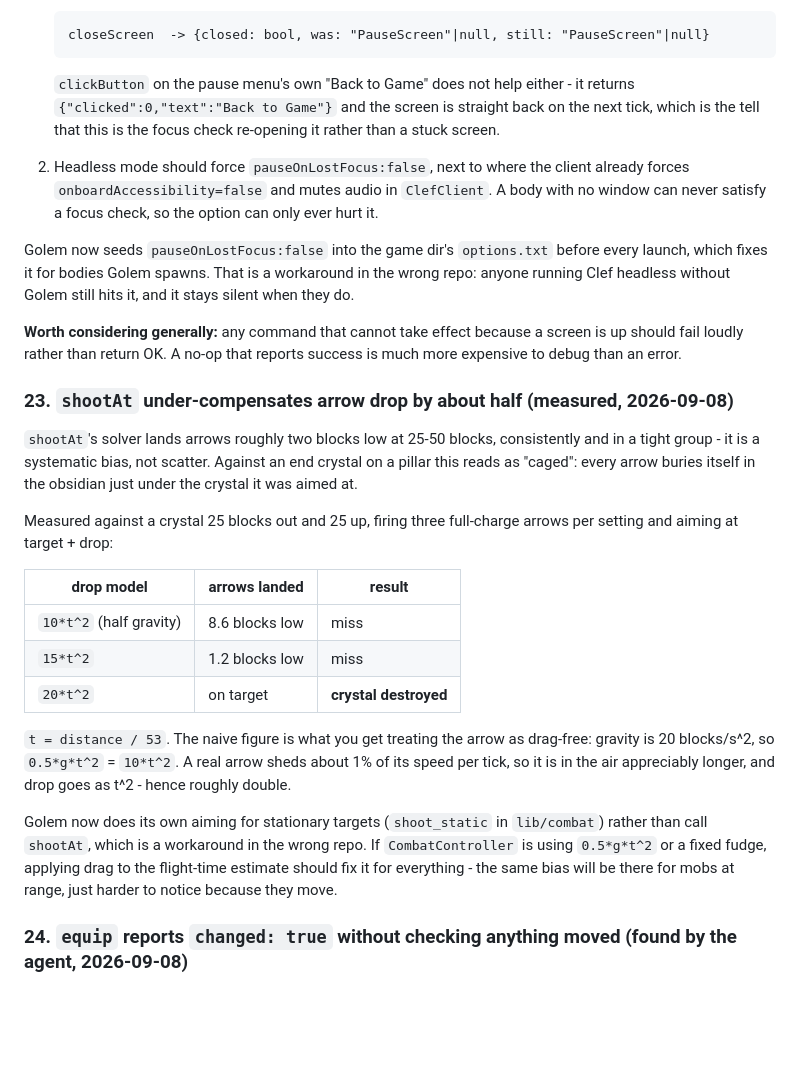
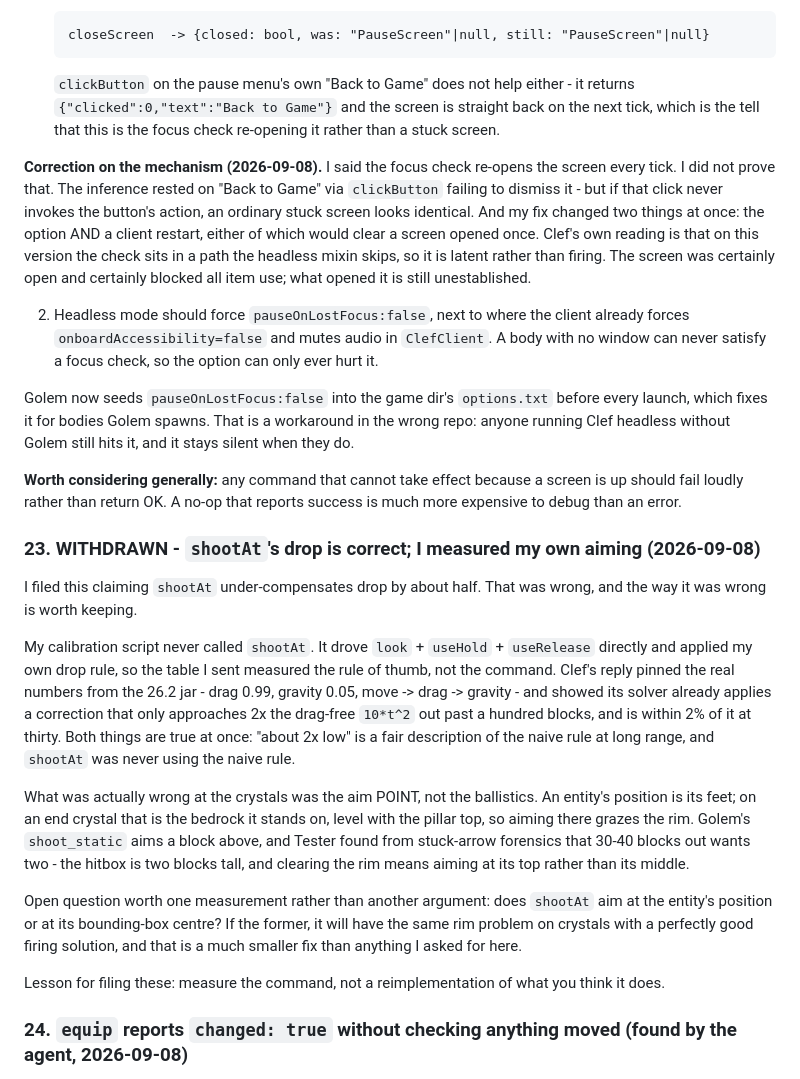
Before and after one commit to Solenopsisbot/Golem, a Markdown page: docs/CLEF-CHANGES.md, the part around the change. Rendered like a GitHub page; blank space fills up the shorter version.

Commit message:
Withdraw CLEF-CHANGES #23: I measured my own aiming, not shootAt
Clef pushed back with numbers from the 26.2 jar and they are right. My
calibration script never called shootAt - it drove look + useHold + useRelease
and applied my own drop rule - so the table I sent measured the rule of thumb,
not the command. Their solver is within 2% of the drag-free 10*t^2 at thirty
blocks and only approaches 2x out past a hundred, which is exactly the shape you
would expect and not what I claimed.

The real fault at the crystals was the aim POINT. An entity's position is its
feet, which on a crystal is the bedrock level with the pillar top, so aiming
there grazes the rim with a perfectly good firing solution. Left an open question
that is worth one measurement instead of another argument: whether shootAt aims
at the position or the bounding-box centre.

Also softened the #22 mechanism claim. I asserted the focus check re-opens the
pause screen every tick; I did not prove that. It rested on clickButton failing
to dismiss it, which looks identical to a stuck screen if that click never
invokes the button, and my fix changed the option and restarted the client at the
same time. The screen was open and did block all item use - what opened it is
still unestablished.

Co-Authored-By: Claude Opus 5 (1M context) <noreply@anthropic.com>

```diff
--- a/docs/CLEF-CHANGES.md
+++ b/docs/CLEF-CHANGES.md
@@ -230,6 +230,14 @@ arrows in the bag and never fired a shot.
    `{"clicked":0,"text":"Back to Game"}` and the screen is straight back on the next tick, which is
    the tell that this is the focus check re-opening it rather than a stuck screen.
 
+**Correction on the mechanism (2026-09-08).** I said the focus check re-opens the screen every tick.
+I did not prove that. The inference rested on "Back to Game" via `clickButton` failing to dismiss it -
+but if that click never invokes the button's action, an ordinary stuck screen looks identical. And my
+fix changed two things at once: the option AND a client restart, either of which would clear a screen
+opened once. Clef's own reading is that on this version the check sits in a path the headless mixin
+skips, so it is latent rather than firing. The screen was certainly open and certainly blocked all
+item use; what opened it is still unestablished.
+
 2. Headless mode should force `pauseOnLostFocus:false`, next to where the client already forces
    `onboardAccessibility=false` and mutes audio in `ClefClient`. A body with no window can never
    satisfy a focus check, so the option can only ever hurt it.
@@ -242,29 +250,29 @@ headless without Golem still hits it, and it stays silent when they do.
 fail loudly rather than return OK. A no-op that reports success is much more expensive to debug
 than an error.
 
-### 23. `shootAt` under-compensates arrow drop by about half (measured, 2026-09-08)
+### 23. WITHDRAWN - `shootAt`'s drop is correct; I measured my own aiming (2026-09-08)
 
-`shootAt`'s solver lands arrows roughly two blocks low at 25-50 blocks, consistently and in a tight
-group - it is a systematic bias, not scatter. Against an end crystal on a pillar this reads as
-"caged": every arrow buries itself in the obsidian just under the crystal it was aimed at.
+I filed this claiming `shootAt` under-compensates drop by about half. That was wrong, and the way it
+was wrong is worth keeping.
 
-Measured against a crystal 25 blocks out and 25 up, firing three full-charge arrows per setting and
-aiming at target + drop:
+My calibration script never called `shootAt`. It drove `look` + `useHold` + `useRelease` directly and
+applied my own drop rule, so the table I sent measured the rule of thumb, not the command. Clef's
+reply pinned the real numbers from the 26.2 jar - drag 0.99, gravity 0.05, move -> drag -> gravity -
+and showed its solver already applies a correction that only approaches 2x the drag-free `10*t^2` out
+past a hundred blocks, and is within 2% of it at thirty. Both things are true at once: "about 2x low"
+is a fair description of the naive rule at long range, and `shootAt` was never using the naive rule.
 
-| drop model | arrows landed | result |
-|---|---|---|
-| `10*t^2` (half gravity) | 8.6 blocks low | miss |
-| `15*t^2` | 1.2 blocks low | miss |
-| `20*t^2` | on target | **crystal destroyed** |
+What was actually wrong at the crystals was the aim POINT, not the ballistics. An entity's position
+is its feet; on an end crystal that is the bedrock it stands on, level with the pillar top, so aiming
+there grazes the rim. Golem's `shoot_static` aims a block above, and Tester found from stuck-arrow
+forensics that 30-40 blocks out wants two - the hitbox is two blocks tall, and clearing the rim means
+aiming at its top rather than its middle.
 
-`t = distance / 53`. The naive figure is what you get treating the arrow as drag-free: gravity is
-20 blocks/s^2, so `0.5*g*t^2` = `10*t^2`. A real arrow sheds about 1% of its speed per tick, so it
-is in the air appreciably longer, and drop goes as t^2 - hence roughly double.
+Open question worth one measurement rather than another argument: does `shootAt` aim at the entity's
+position or at its bounding-box centre? If the former, it will have the same rim problem on crystals
+with a perfectly good firing solution, and that is a much smaller fix than anything I asked for here.
 
-Golem now does its own aiming for stationary targets (`shoot_static` in `lib/combat`) rather than
-call `shootAt`, which is a workaround in the wrong repo. If `CombatController` is using `0.5*g*t^2`
-or a fixed fudge, applying drag to the flight-time estimate should fix it for everything - the same
-bias will be there for mobs at range, just harder to notice because they move.
+Lesson for filing these: measure the command, not a reimplementation of what you think it does.
 
 ### 24. `equip` reports `changed: true` without checking anything moved (found by the agent, 2026-09-08)
 
```
